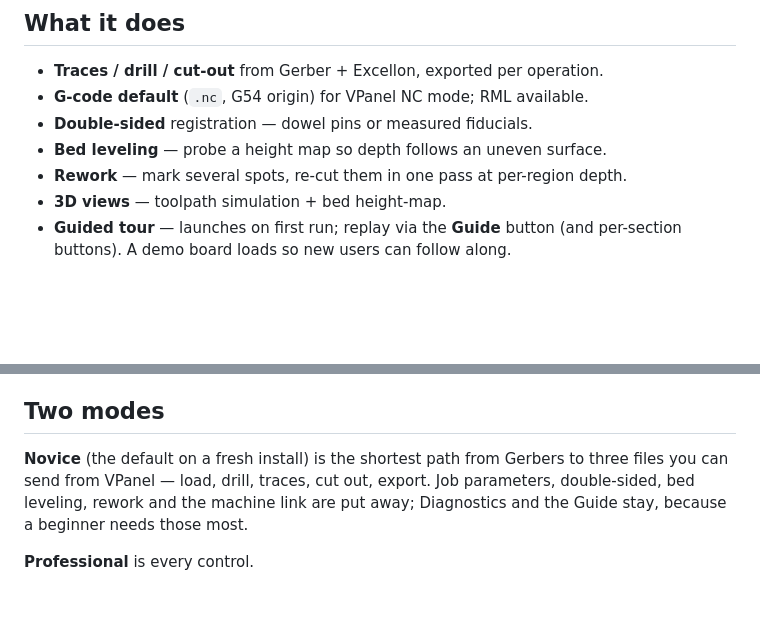
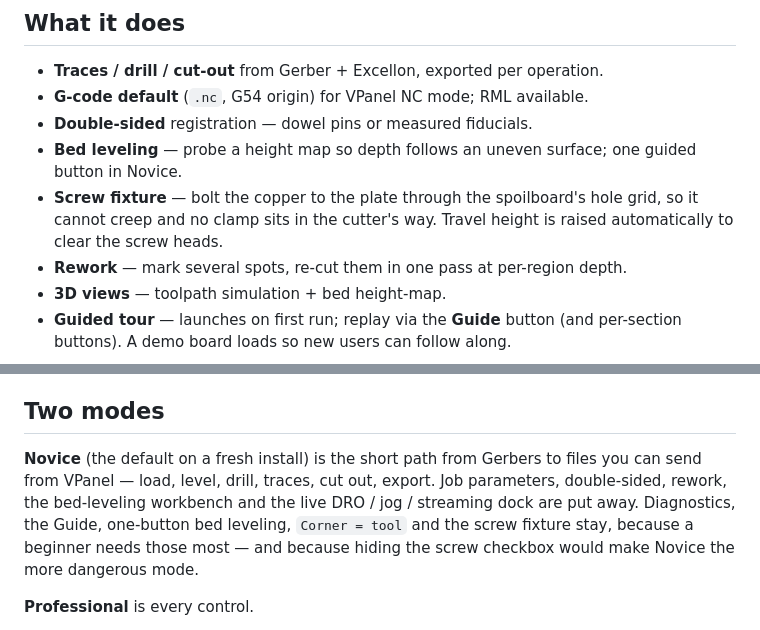
Before and after one commit to MadsRudolph/srm-cam, a Markdown page: README.md, 2 parts joined by grey strips. Drawn GitHub-style; blank space fills up the shorter version.

```diff
--- a/README.md
+++ b/README.md
@@ -34,7 +34,11 @@ After a `git pull`, `python -m gerber2rml.doctor` installs any new dependencies.
 - **Traces / drill / cut-out** from Gerber + Excellon, exported per operation.
 - **G-code default** (`.nc`, G54 origin) for VPanel NC mode; RML available.
 - **Double-sided** registration — dowel pins or measured fiducials.
-- **Bed leveling** — probe a height map so depth follows an uneven surface.
+- **Bed leveling** — probe a height map so depth follows an uneven surface;
+  one guided button in Novice.
+- **Screw fixture** — bolt the copper to the plate through the spoilboard's
+  hole grid, so it cannot creep and no clamp sits in the cutter's way. Travel
+  height is raised automatically to clear the screw heads.
 - **Rework** — mark several spots, re-cut them in one pass at per-region depth.
 - **3D views** — toolpath simulation + bed height-map.
 - **Guided tour** — launches on first run; replay via the **Guide** button (and
@@ -64,10 +68,13 @@ while SRM-CAM refuses to cut it.
 
 ## Two modes
 
-**Novice** (the default on a fresh install) is the shortest path from Gerbers to
-three files you can send from VPanel — load, drill, traces, cut out, export. Job
-parameters, double-sided, bed leveling, rework and the machine link are put
-away; Diagnostics and the Guide stay, because a beginner needs those most.
+**Novice** (the default on a fresh install) is the short path from Gerbers to
+files you can send from VPanel — load, level, drill, traces, cut out, export.
+Job parameters, double-sided, rework, the bed-leveling workbench and the live
+DRO / jog / streaming dock are put away. Diagnostics, the Guide, one-button bed
+leveling, `Corner = tool` and the screw fixture stay, because a beginner needs
+those most — and because hiding the screw checkbox would make Novice the more
+dangerous mode.
 
 **Professional** is every control.
 
```
Also changed, not shown: docs/usage.md (+91 -8 lines).
